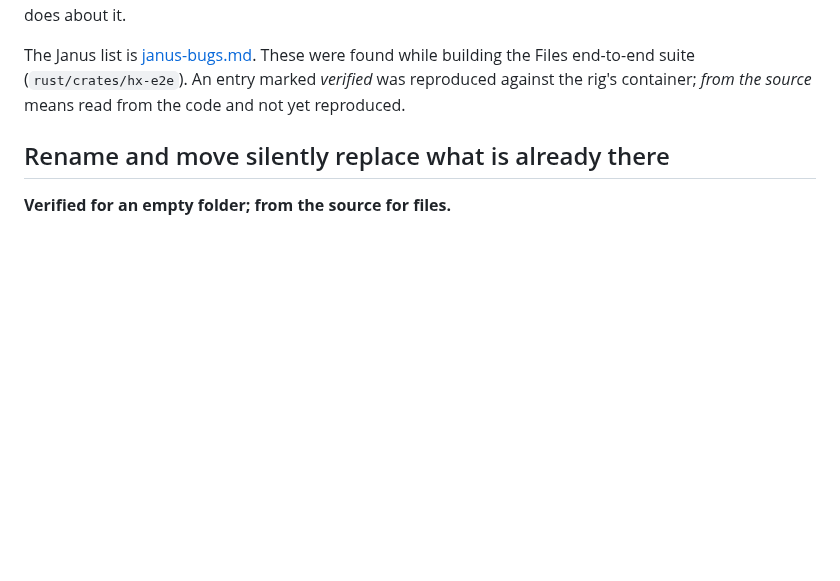
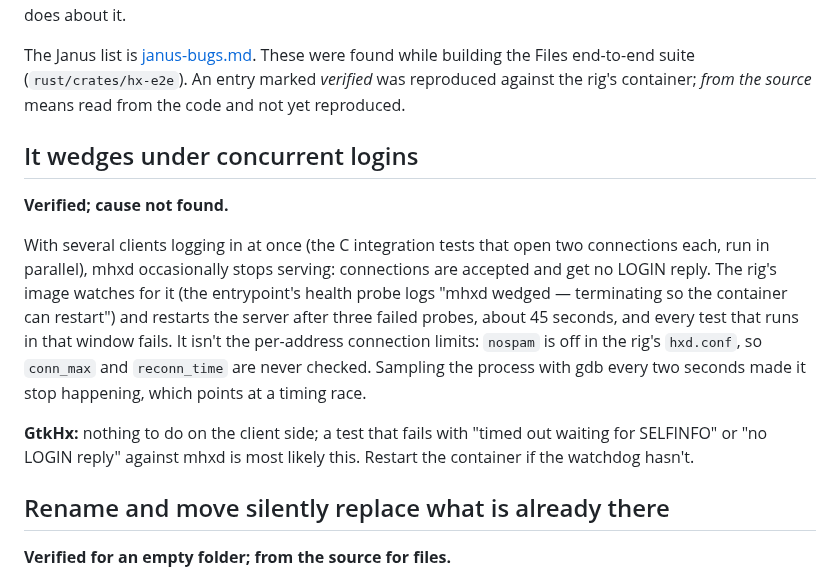
Before and after one commit to mishan/gtkhx, a Markdown page: docs/mhxd-bugs.md, the part around the change. Rendered like a GitHub page; blank space fills up the shorter version.

Commit message:
mhxd bugs: it wedges under concurrent logins
The flaky two-client integration tests trace to mhxd hanging under
parallel logins until the image's health probe restarts it, not to its
per-address connection limits: nospam is off in the rig's hxd.conf, so
conn_max and reconn_time are never enforced.

```diff
--- a/docs/mhxd-bugs.md
+++ b/docs/mhxd-bugs.md
@@ -11,6 +11,24 @@ The Janus list is [janus-bugs.md](janus-bugs.md). These were found while
 building the Files end-to-end suite (`rust/crates/hx-e2e`). An
 entry marked *verified* was reproduced against the rig's container; *from the
 source* means read from the code and not yet reproduced.
+
+## It wedges under concurrent logins
+
+**Verified; cause not found.**
+
+With several clients logging in at once (the C integration tests that open
+two connections each, run in parallel), mhxd occasionally stops serving:
+connections are accepted and get no LOGIN reply. The rig's image watches for
+it (the entrypoint's health probe logs "mhxd wedged — terminating so the
+container can restart") and restarts the server after three failed probes,
+about 45 seconds, and every test that runs in that window fails. It isn't the
+per-address connection limits: `nospam` is off in the rig's `hxd.conf`, so
+`conn_max` and `reconn_time` are never checked. Sampling the process with gdb
+every two seconds made it stop happening, which points at a timing race.
+
+**GtkHx:** nothing to do on the client side; a test that fails with "timed out
+waiting for SELFINFO" or "no LOGIN reply" against mhxd is most likely this.
+Restart the container if the watchdog hasn't.
 
 ## Rename and move silently replace what is already there
 
```
